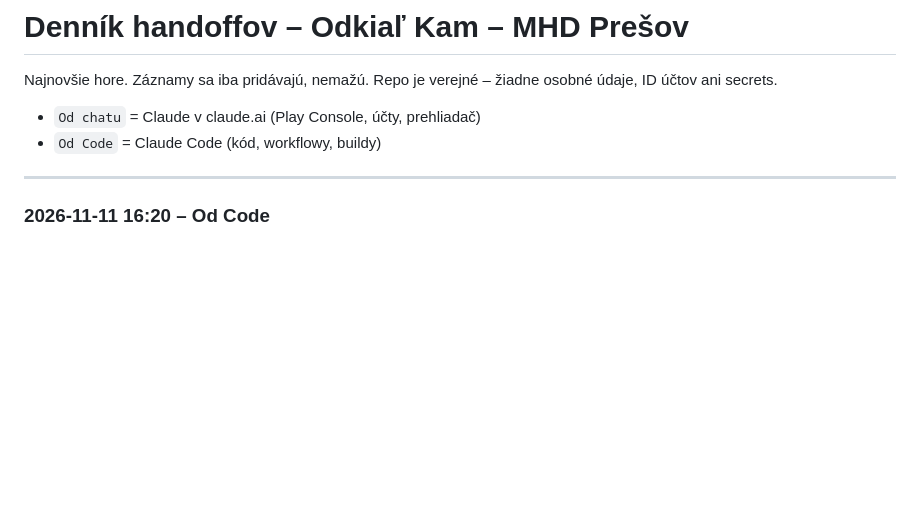
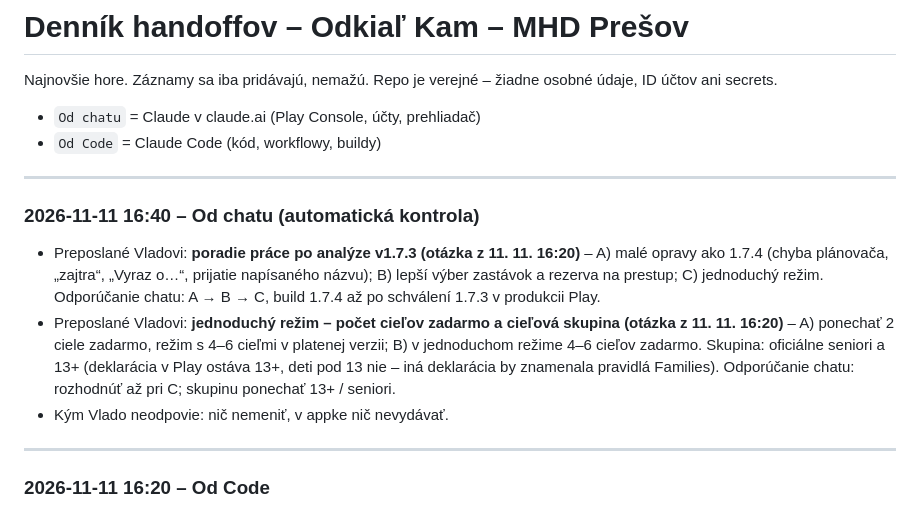
Before and after one commit to vlado-obona/mhdPO, a Markdown page: docs/handoff/LOG.md, the part around the change. Drawn GitHub-style; blank space fills up the shorter version.

Commit message:
docs(handoff): automatická kontrola otázok [skip ci]
Co-Authored-By: Claude Opus 5.5 <noreply@anthropic.com>
Claude-Session: https://claude.ai/code/session_01FMAPTcEaA1rixGrxbDYZtB

```diff
--- a/docs/handoff/LOG.md
+++ b/docs/handoff/LOG.md
@@ -3,6 +3,13 @@
 Najnovšie hore. Záznamy sa iba pridávajú, nemažú. Repo je verejné – žiadne osobné údaje, ID účtov ani secrets.
 - `Od chatu` = Claude v claude.ai (Play Console, účty, prehliadač)
 - `Od Code` = Claude Code (kód, workflowy, buildy)
+
+---
+
+### 2026-11-11 16:40 – Od chatu (automatická kontrola)
+- Preposlané Vladovi: **poradie práce po analýze v1.7.3 (otázka z 11. 11. 16:20)** – A) malé opravy ako 1.7.4 (chyba plánovača, „zajtra“, „Vyraz o…“, prijatie napísaného názvu); B) lepší výber zastávok a rezerva na prestup; C) jednoduchý režim. Odporúčanie chatu: A → B → C, build 1.7.4 až po schválení 1.7.3 v produkcii Play.
+- Preposlané Vladovi: **jednoduchý režim – počet cieľov zadarmo a cieľová skupina (otázka z 11. 11. 16:20)** – A) ponechať 2 ciele zadarmo, režim s 4–6 cieľmi v platenej verzii; B) v jednoduchom režime 4–6 cieľov zadarmo. Skupina: oficiálne seniori a 13+ (deklarácia v Play ostáva 13+, deti pod 13 nie – iná deklarácia by znamenala pravidlá Families). Odporúčanie chatu: rozhodnúť až pri C; skupinu ponechať 13+ / seniori.
+- Kým Vlado neodpovie: nič nemeniť, v appke nič nevydávať.
 
 ---
 
```
